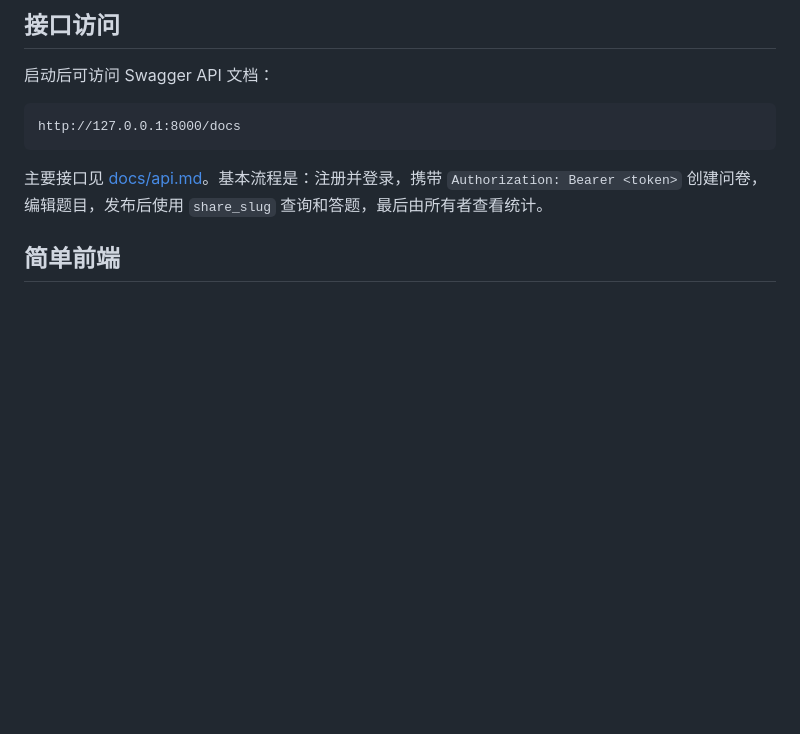
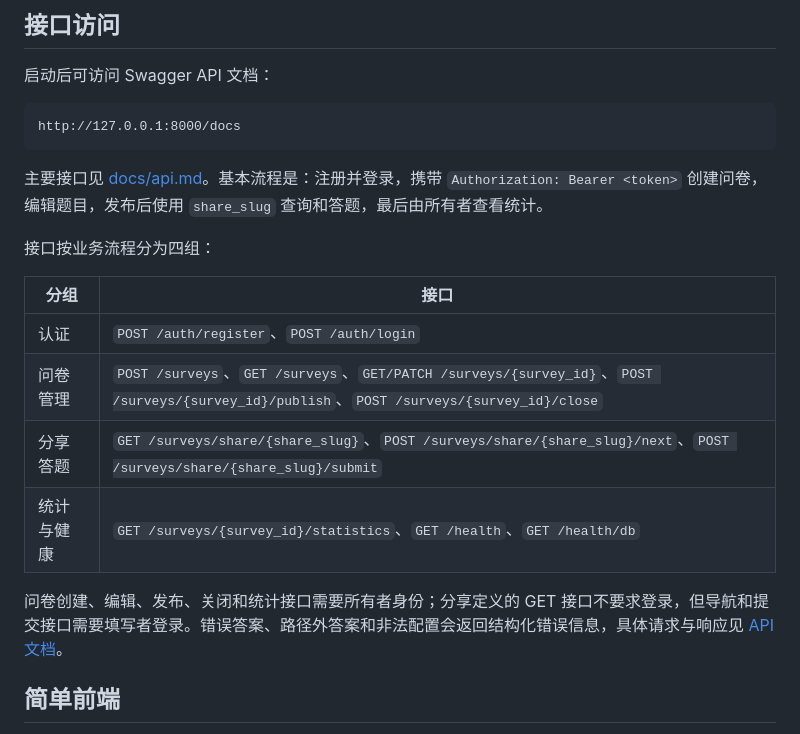
Before and after one commit to luyian2006/Questionnaire-System, a Markdown page: README.md, the part around one of its changes. Drawn GitHub-style; blank space fills up the shorter version.

```diff
--- a/README.md
+++ b/README.md
@@ -62,6 +97,17 @@ http://127.0.0.1:8000/docs
 
 主要接口见 [docs/api.md](docs/api.md)。基本流程是：注册并登录，携带 `Authorization: Bearer <token>` 创建问卷，编辑题目，发布后使用 `share_slug` 查询和答题，最后由所有者查看统计。
 
+接口按业务流程分为四组：
+
+| 分组 | 接口 |
+| --- | --- |
+| 认证 | `POST /auth/register`、`POST /auth/login` |
+| 问卷管理 | `POST /surveys`、`GET /surveys`、`GET/PATCH /surveys/{survey_id}`、`POST /surveys/{survey_id}/publish`、`POST /surveys/{survey_id}/close` |
+| 分享答题 | `GET /surveys/share/{share_slug}`、`POST /surveys/share/{share_slug}/next`、`POST /surveys/share/{share_slug}/submit` |
+| 统计与健康 | `GET /surveys/{survey_id}/statistics`、`GET /health`、`GET /health/db` |
+
+问卷创建、编辑、发布、关闭和统计接口需要所有者身份；分享定义的 GET 接口不要求登录，但导航和提交接口需要填写者登录。错误答案、路径外答案和非法配置会返回结构化错误信息，具体请求与响应见 [API 文档](docs/api.md)。
+
 ## 简单前端
 
 启动 FastAPI 后访问 `http://127.0.0.1:8000/`，可以使用内置的轻量演示页面完成注册/登录、创建和编辑问卷、设置截止时间、发布/关闭、发布新版本、复制分享标识、答题提交，以及全部版本或指定版本的统计查看。问卷发布后才会显示可复制的填写链接。页面直接调用同源 API，不需要额外的 Node.js 构建步骤；完整接口仍可通过 `/docs` 查看。
```
Also changed, not shown: other parts of README.md (+86 -2 lines).
